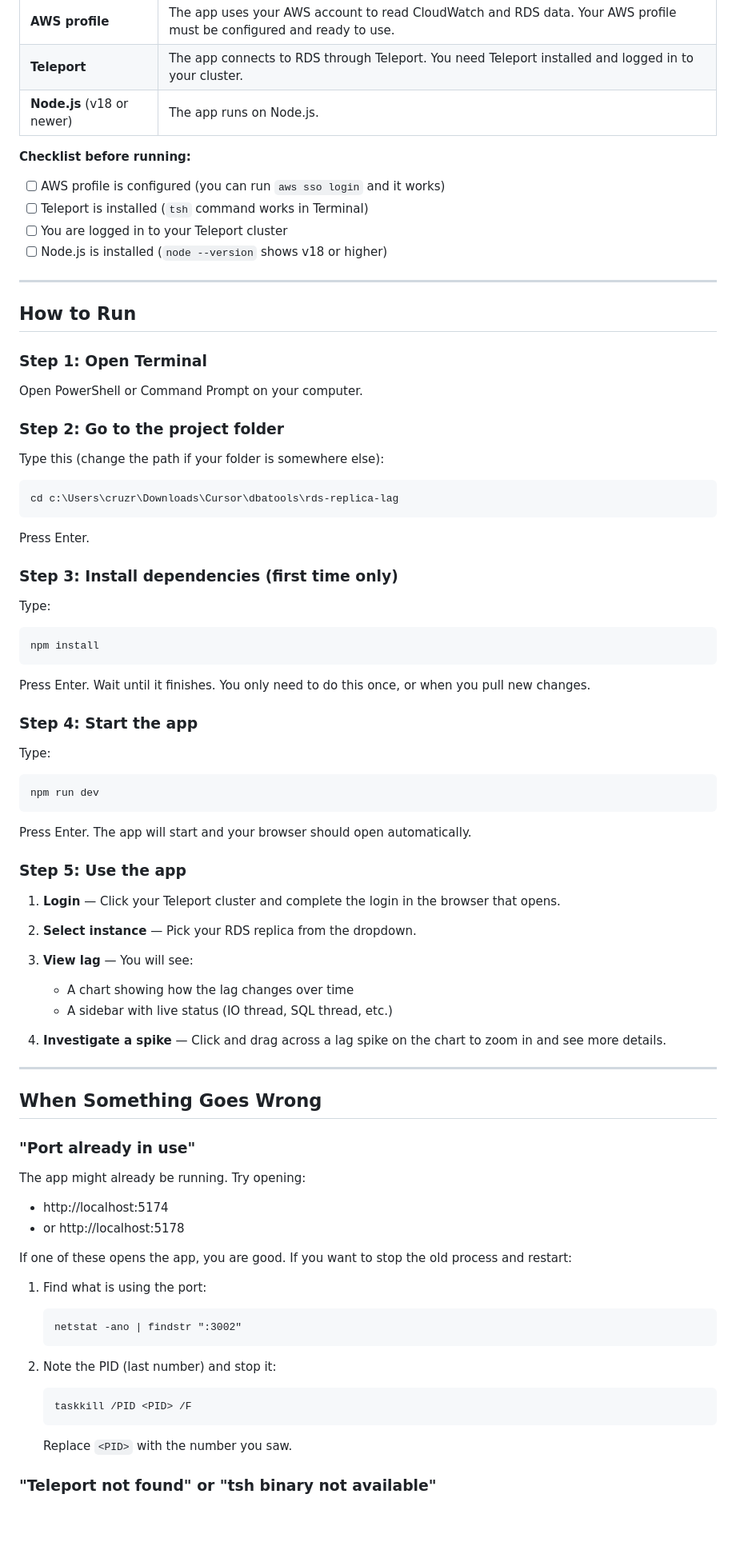
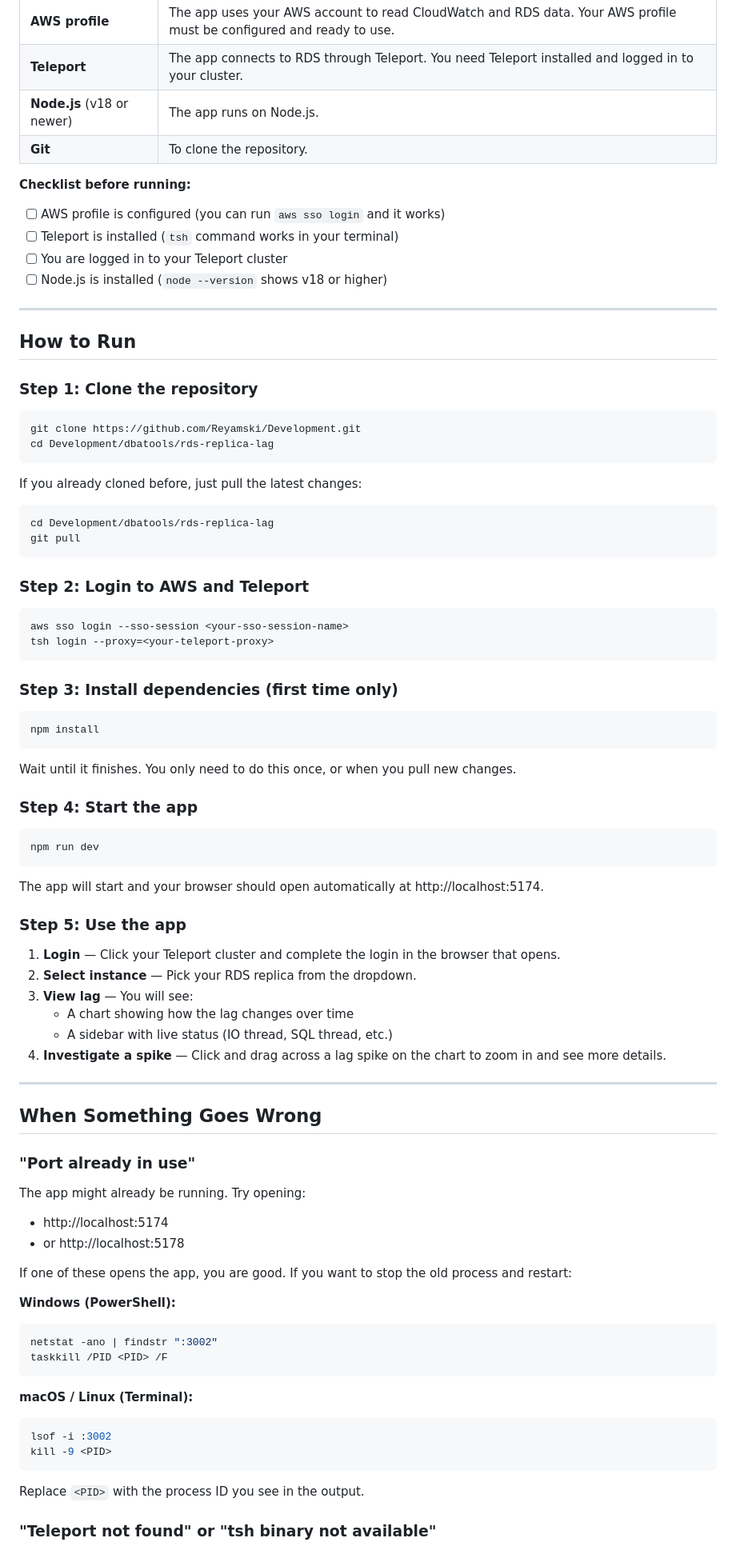
Before and after one commit to Reyamski/Development, a Markdown page: dbatools/rds-replica-lag/README.md, the part around one of its changes. Shown at 80% size. Rendered like a GitHub page; blank space fills up the shorter version.

Commit message:
Update rds-replica-lag README with cross-platform setup and GitHub clone instructions
Made-with: Cursor

````diff
--- a/dbatools/rds-replica-lag/README.md
+++ b/dbatools/rds-replica-lag/README.md
@@ -13,11 +15,12 @@ Make sure these are already set up on your machine:
 | **AWS profile** | The app uses your AWS account to read CloudWatch and RDS data. Your AWS profile must be configured and ready to use. |
 | **Teleport** | The app connects to RDS through Teleport. You need Teleport installed and logged in to your cluster. |
 | **Node.js** (v18 or newer) | The app runs on Node.js. |
+| **Git** | To clone the repository. |
 
 **Checklist before running:**
 
 - [ ] AWS profile is configured (you can run `aws sso login` and it works)
-- [ ] Teleport is installed (`tsh` command works in Terminal)
+- [ ] Teleport is installed (`tsh` command works in your terminal)
 - [ ] You are logged in to your Teleport cluster
 - [ ] Node.js is installed (`node --version` shows v18 or higher)
 
@@ -25,49 +28,50 @@ Make sure these are already set up on your machine:
 
 ## How to Run
 
-### Step 1: Open Terminal
+### Step 1: Clone the repository
 
-Open PowerShell or Command Prompt on your computer.
-
-### Step 2: Go to the project folder
-
-Type this (change the path if your folder is somewhere else):
-
-```
-cd c:\Users\cruzr\Downloads\Cursor\dbatools\rds-replica-lag
+```bash
+git clone https://github.com/Reyamski/Development.git
+cd Development/dbatools/rds-replica-lag
 ```
 
-Press Enter.
+If you already cloned before, just pull the latest changes:
+
+```bash
+cd Development/dbatools/rds-replica-lag
+git pull
+```
+
+### Step 2: Login to AWS and Teleport
+
+```bash
+aws sso login --sso-session <your-sso-session-name>
+tsh login --proxy=<your-teleport-proxy>
+```
 
 ### Step 3: Install dependencies (first time only)
 
-Type:
-
-```
+```bash
 npm install
 ```
 
-Press Enter. Wait until it finishes. You only need to do this once, or when you pull new changes.
+Wait until it finishes. You only need to do this once, or when you pull new changes.
 
 ### Step 4: Start the app
 
-Type:
-
-```
+```bash
 npm run dev
 ```
 
-Press Enter. The app will start and your browser should open automatically.
+The app will start and your browser should open automatically at http://localhost:5174.
 
 ### Step 5: Use the app
 
 1. **Login** — Click your Teleport cluster and complete the login in the browser that opens.
 2. **Select instance** — Pick your RDS replica from the dropdown.
-
 3. **View lag** — You will see:
    - A chart showing how the lag changes over time
    - A sidebar with live status (IO thread, SQL thread, etc.)
-
 4. **Investigate a spike** — Click and drag across a lag spike on the chart to zoom in and see more details.
 
 ---
@@ -83,19 +87,21 @@ The app might already be running. Try opening:
 
 If one of these opens the app, you are good. If you want to stop the old process and restart:
 
-1. Find what is using the port:
+**Windows (PowerShell):**
 
-   ```
-   netstat -ano | findstr ":3002"
-   ```
+```powershell
+netstat -ano | findstr ":3002"
+taskkill /PID <PID> /F
+```
 
-2. Note the PID (last number) and stop it:
+**macOS / Linux (Terminal):**
 
-   ```
-   taskkill /PID <PID> /F
-   ```
+```bash
+lsof -i :3002
+kill -9 <PID>
+```
 
-   Replace `<PID>` with the number you saw.
+Replace `<PID>` with the process ID you see in the output.
 
 ### "Teleport not found" or "tsh binary not available"
 
````
Also changed, not shown: other parts of dbatools/rds-replica-lag/README.md (+13 -9 lines).
